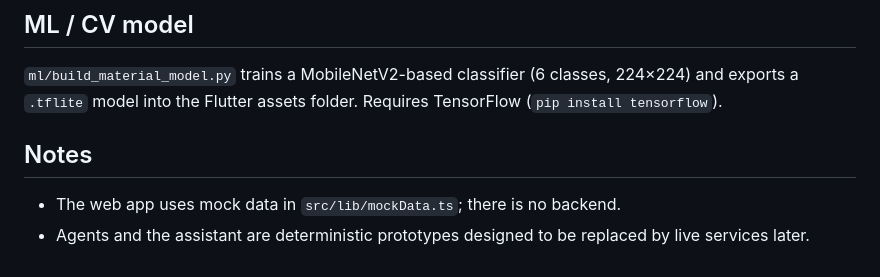
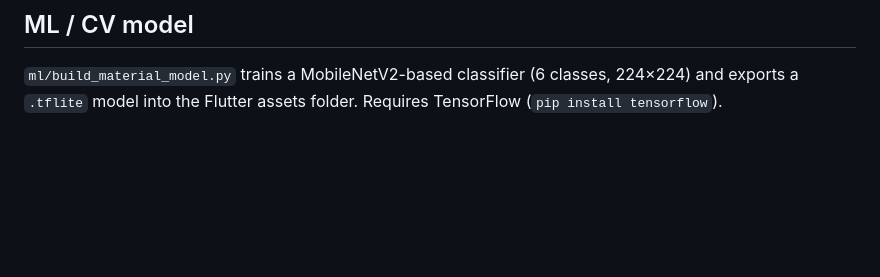
Before and after one commit to stuti-thummala/materialops-coxhacks, a Markdown page: README.md, the part around the change. GitHub-like rendering; blank space fills up the shorter version.

Commit message:
Update README to remove outdated notes
Removed notes about mock data and prototype agents.

```diff
--- a/README.md
+++ b/README.md
@@ -84,9 +84,3 @@ training script.
 `ml/build_material_model.py` trains a MobileNetV2-based classifier (6 classes,
 224×224) and exports a `.tflite` model into the Flutter assets folder. Requires
 TensorFlow (`pip install tensorflow`).
-
-## Notes
-
-- The web app uses mock data in `src/lib/mockData.ts`; there is no backend.
-- Agents and the assistant are deterministic prototypes designed to be replaced
-  by live services later.
```
